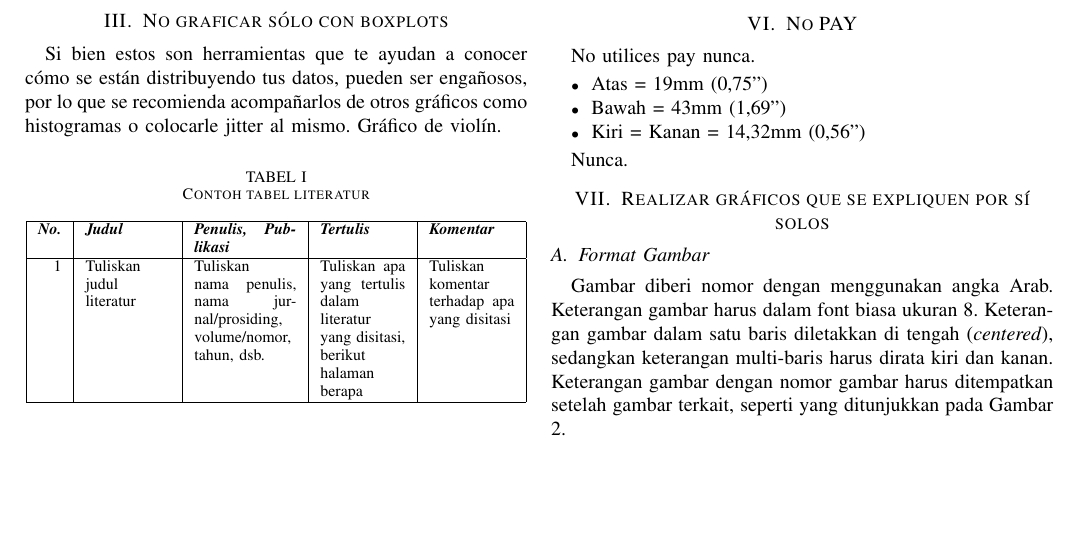
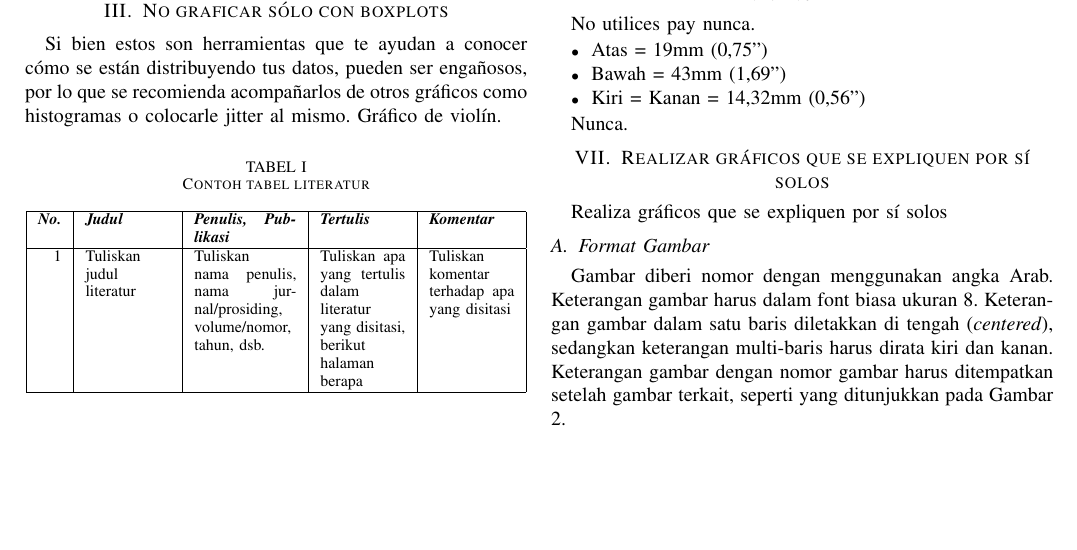
Before and after one commit to ElenaVillano/Visual_Recomendations_Article, a LaTeX paper (Proposal.tex): part of page 1 of 3, cut so that both start at the same text. Compiled offline with pdfLaTeX; a missing font is replaced by an installed copy or a similar font; a LaTeX package or settings file that is missing is left out.

Commit message:
Versión con ideas

```diff
--- a/Proposal.tex
+++ b/Proposal.tex
@@ -117,7 +117,7 @@ Nunca.
 \section{Realizar gráficos que se expliquen por sí solos}
 
 
-
+Realiza gráficos que se expliquen por sí solos
 \subsection{Format Gambar}
 
 	Gambar diberi nomor dengan menggunakan angka Arab. Keterangan gambar harus dalam font biasa ukuran 8. Keterangan gambar dalam satu baris diletakkan di tengah (\textit{centered}), sedangkan keterangan multi-baris harus dirata kiri dan kanan. Keterangan gambar dengan nomor gambar harus ditempatkan setelah gambar terkait, seperti yang ditunjukkan pada Gambar \ref{fig_sample}.
```
Also changed, not shown: Proposal.pdf.
